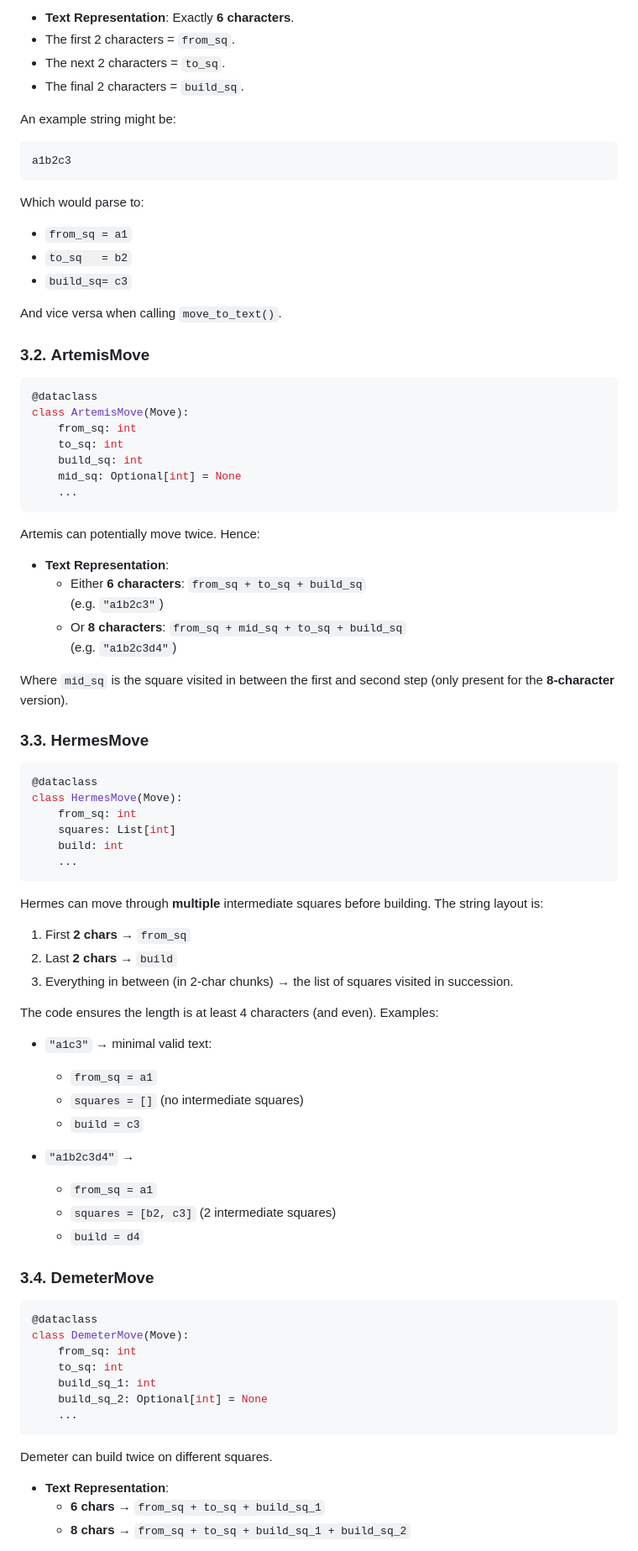
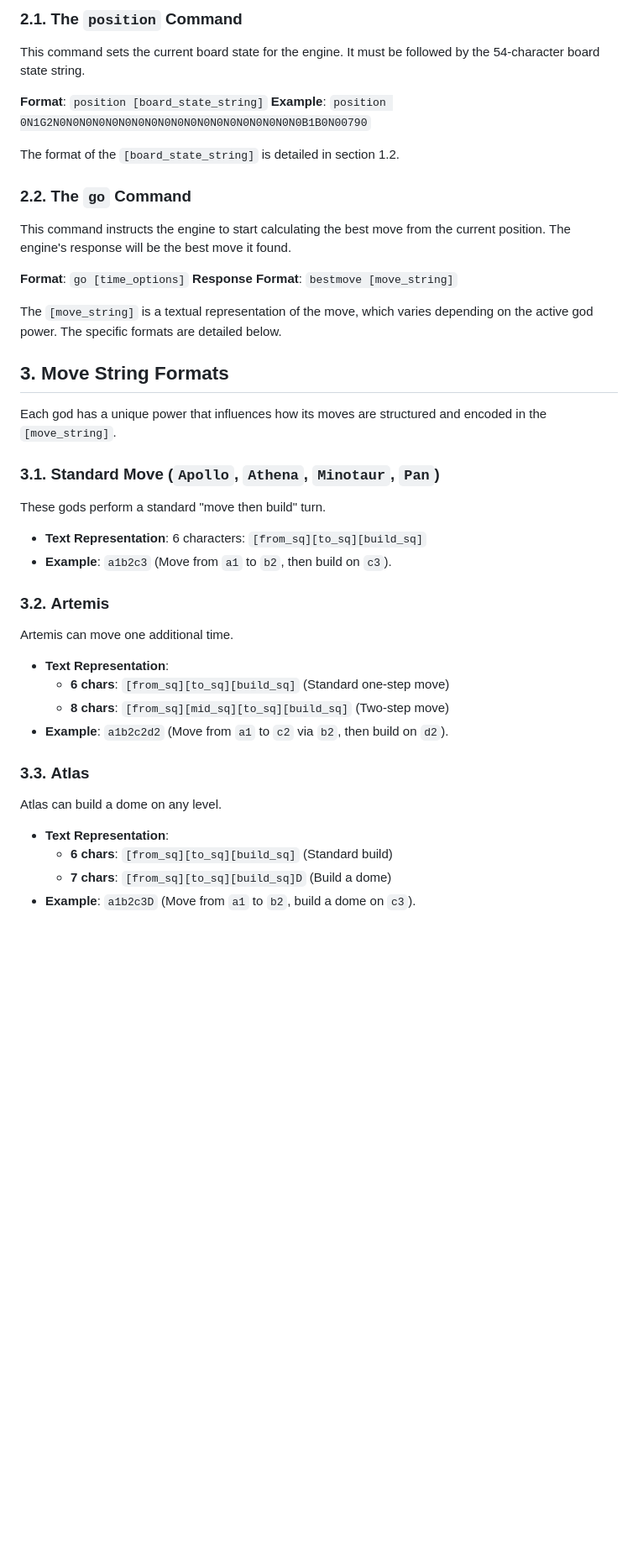
Before and after one commit to PaMeirelles/santoriniMediator, a Markdown page: client/documentation_moves.md, the part around one of its changes. Shown at 84% size. Drawn GitHub-style; blank space fills up the shorter version.

Commit message:
documentation

````diff
--- a/client/documentation_moves.md
+++ b/client/documentation_moves.md
@@ -79,86 +68,48 @@ class ApolloMove(Move):
 
-- **Text Representation**: Exactly **6 characters**.
-- The first 2 characters = `from_sq`.
-- The next 2 characters = `to_sq`.
-- The final 2 characters = `build_sq`.
+### 2.1. The `position` Command
 
-An example string might be:
-```
-a1b2c3
-```
-Which would parse to:
-- `from_sq = a1`
-- `to_sq   = b2`
-- `build_sq= c3`
+This command sets the current board state for the engine. It must be followed by the 54-character board state string.
 
-And vice versa when calling `move_to_text()`.
+**Format**: `position [board_state_string]`
+**Example**: `position 0N1G2N0N0N0N0N0N0N0N0N0N0N0N0N0N0N0N0N0N0N0B1B0N00790`
 
-### 3.2. **ArtemisMove**
+The format of the `[board_state_string]` is detailed in section 1.2.
 
-```python
-@dataclass
-class ArtemisMove(Move):
-    from_sq: int
-    to_sq: int
-    build_sq: int
-    mid_sq: Optional[int] = None
-    ...
-```
+### 2.2. The `go` Command
 
-Artemis can potentially move twice. Hence:
+This command instructs the engine to start calculating the best move from the current position. The engine's response will be the best move it found.
 
-- **Text Representation**:
-  - Either **6 characters**: `from_sq + to_sq + build_sq`
-    (e.g. `"a1b2c3"`)
-  - Or **8 characters**: `from_sq + mid_sq + to_sq + build_sq`
-    (e.g. `"a1b2c3d4"`)
+**Format**: `go [time_options]`
+**Response Format**: `bestmove [move_string]`
 
-Where `mid_sq` is the square visited in between the first and second step (only present for the **8-character** version).
+The `[move_string]` is a textual representation of the move, which varies depending on the active god power. The specific formats are detailed below.
 
-### 3.3. **HermesMove**
+## 3. Move String Formats
 
-```python
-@dataclass
-class HermesMove(Move):
-    from_sq: int
-    squares: List[int]
-    build: int
-    ...
-```
+Each god has a unique power that influences how its moves are structured and encoded in the `[move_string]`.
 
-Hermes can move through **multiple** intermediate squares before building. The string layout is:
+### 3.1. Standard Move (`Apollo`, `Athena`, `Minotaur`, `Pan`)
 
-1. First **2 chars** → `from_sq`
-2. Last **2 chars** → `build`
-3. Everything in between (in 2-char chunks) → the list of squares visited in succession.
+These gods perform a standard "move then build" turn.
 
-The code ensures the length is at least 4 characters (and even). Examples:
+* **Text Representation**: 6 characters: `[from_sq][to_sq][build_sq]`
+* **Example**: `a1b2c3` (Move from `a1` to `b2`, then build on `c3`).
 
-- `"a1c3"` → minimal valid text:
-  - `from_sq = a1`
-  - `squares = []` (no intermediate squares)
-  - `build = c3`
+### 3.2. **Artemis**
 
-- `"a1b2c3d4"` →
-  - `from_sq = a1`
-  - `squares = [b2, c3]` (2 intermediate squares)
-  - `build = d4`
+Artemis can move one additional time.
 
-### 3.4. **DemeterMove**
+* **Text Representation**:
+    * **6 chars**: `[from_sq][to_sq][build_sq]` (Standard one-step move)
+    * **8 chars**: `[from_sq][mid_sq][to_sq][build_sq]` (Two-step move)
+* **Example**: `a1b2c2d2` (Move from `a1` to `c2` via `b2`, then build on `d2`).
 
-```python
-@dataclass
-class DemeterMove(Move):
-    from_sq: int
-    to_sq: int
-    build_sq_1: int
-    build_sq_2: Optional[int] = None
-    ...
-```
+### 3.3. **Atlas**
 
-Demeter can build twice on different squares.
+Atlas can build a dome on any level.
 
-- **Text Representation**:
-  - **6 chars** → `from_sq + to_sq + build_sq_1`
-  - **8 chars** → `from_sq + to_sq + build_sq_1 + build_sq_2`
+* **Text Representation**:
+    * **6 chars**: `[from_sq][to_sq][build_sq]` (Standard build)
+    * **7 chars**: `[from_sq][to_sq][build_sq]D` (Build a dome)
+* **Example**: `a1b2c3D` (Move from `a1` to `b2`, build a dome on `c3`).
 
````
Also changed, not shown: other parts of client/documentation_moves.md (+81 -198 lines).
